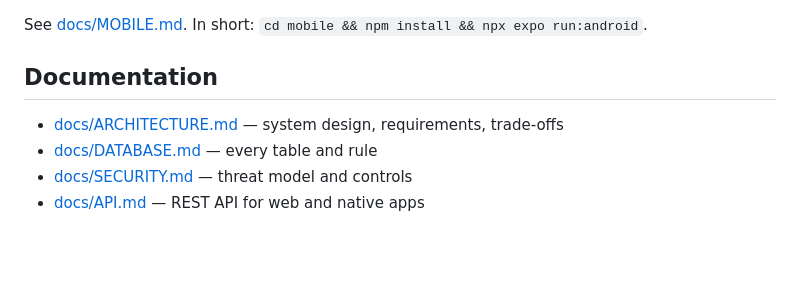
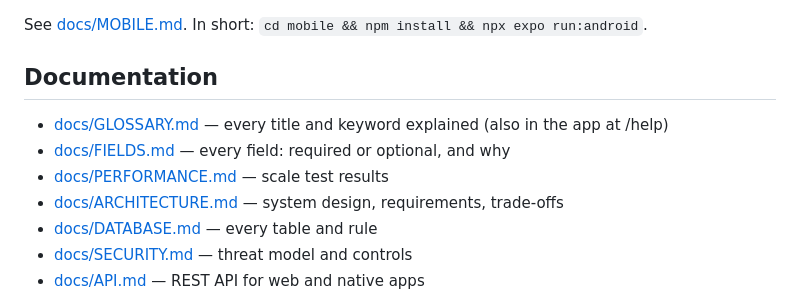
Before and after one commit to VaibhavBansa1/my-shop-app, a Markdown page: README.md, the part around the change. Rendered like a GitHub page; blank space fills up the shorter version.

```diff
--- a/README.md
+++ b/README.md
@@ -70,6 +70,9 @@ npm run smoke
 See [docs/MOBILE.md](docs/MOBILE.md). In short: `cd mobile && npm install && npx expo run:android`.
 
 ## Documentation
+- [docs/GLOSSARY.md](docs/GLOSSARY.md) — every title and keyword explained (also in the app at /help)
+- [docs/FIELDS.md](docs/FIELDS.md) — every field: required or optional, and why
+- [docs/PERFORMANCE.md](docs/PERFORMANCE.md) — scale test results
 - [docs/ARCHITECTURE.md](docs/ARCHITECTURE.md) — system design, requirements, trade-offs
 - [docs/DATABASE.md](docs/DATABASE.md) — every table and rule
 - [docs/SECURITY.md](docs/SECURITY.md) — threat model and controls
```
Also changed, not shown: docs/FIELDS.md (added, +117 -0 lines), docs/SECURITY.md (+2 -1 lines), docs/screenshots/help-desktop.png (added), docs/screenshots/help-phone.png (added), 6 other files.
